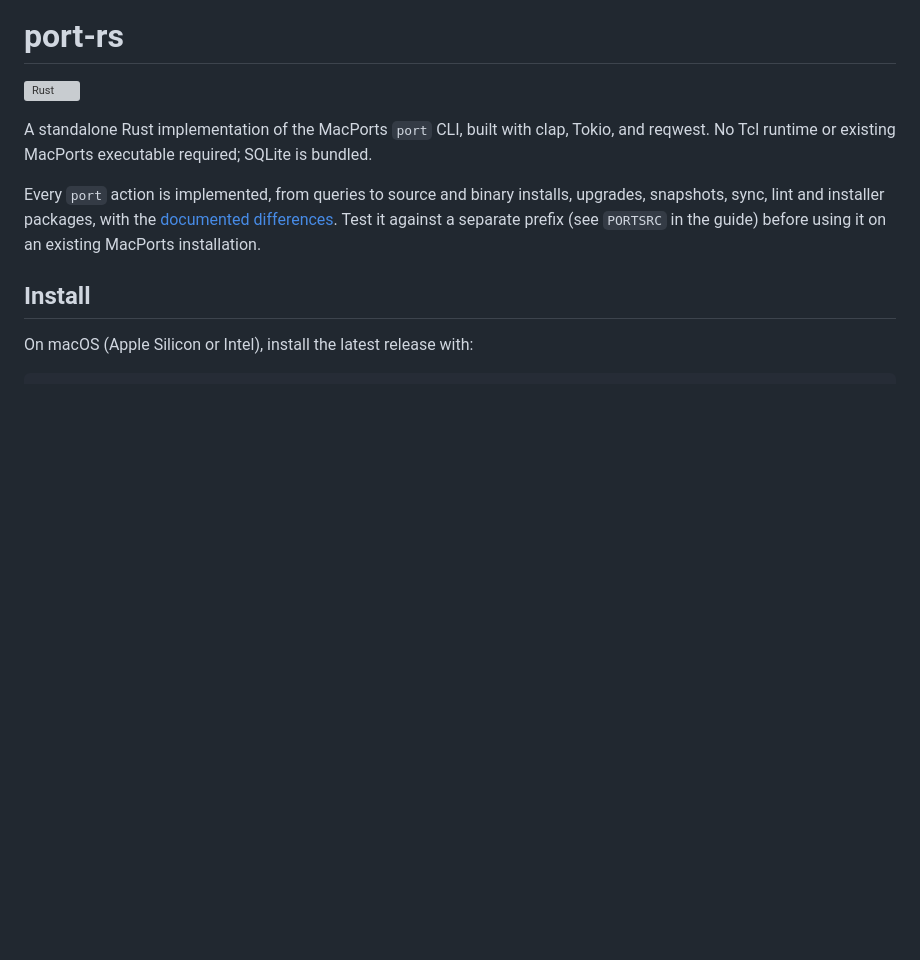
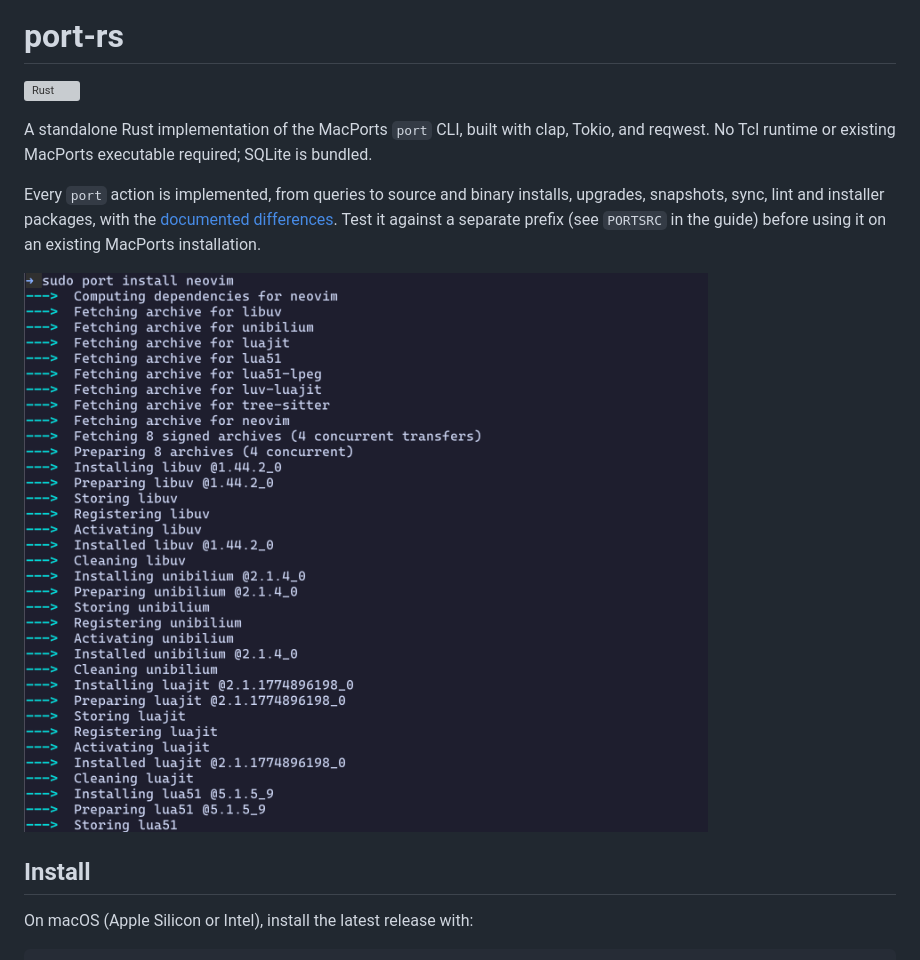
Before and after one commit to tsirysndr/macports-rs, a Markdown page: README.md, the part around the change. Rendered like a GitHub page; pictures changed too: .github/assets/preview.png (added); blank space fills up the shorter version; grey boxes are pictures that could not be loaded.

Commit message:
docs: add preview screenshot to README

```diff
--- a/README.md
+++ b/README.md
@@ -11,6 +11,8 @@ installs, upgrades, snapshots, sync, lint and installer packages, with the
 [documented differences](docs/compatibility.md#actions-and-global-options).
 Test it against a separate prefix (see `PORTSRC` in the guide) before using it
 on an existing MacPorts installation.
+
+![sudo port install neovim](.github/assets/preview.png)
 
 ## Install
 
```
